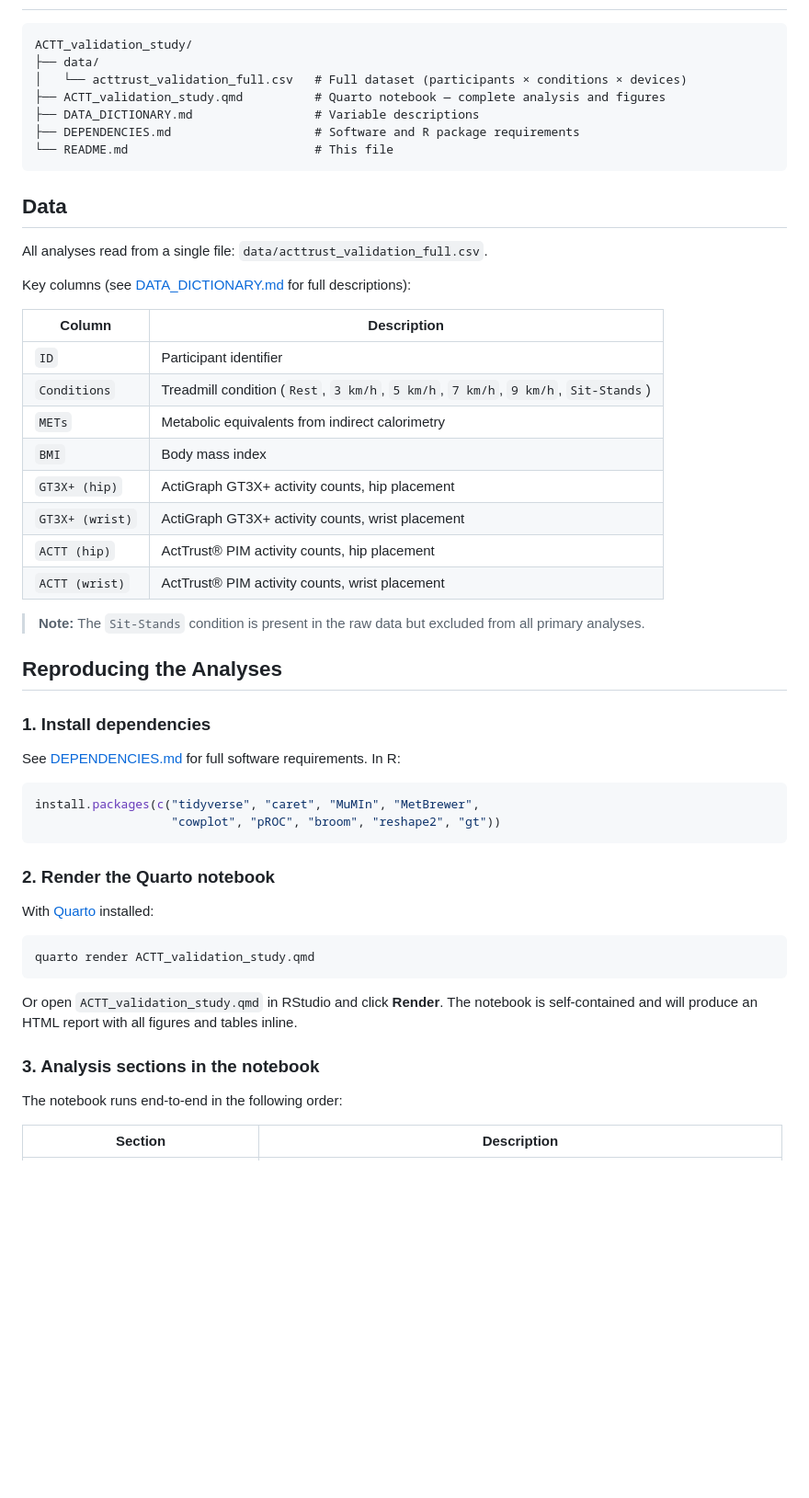
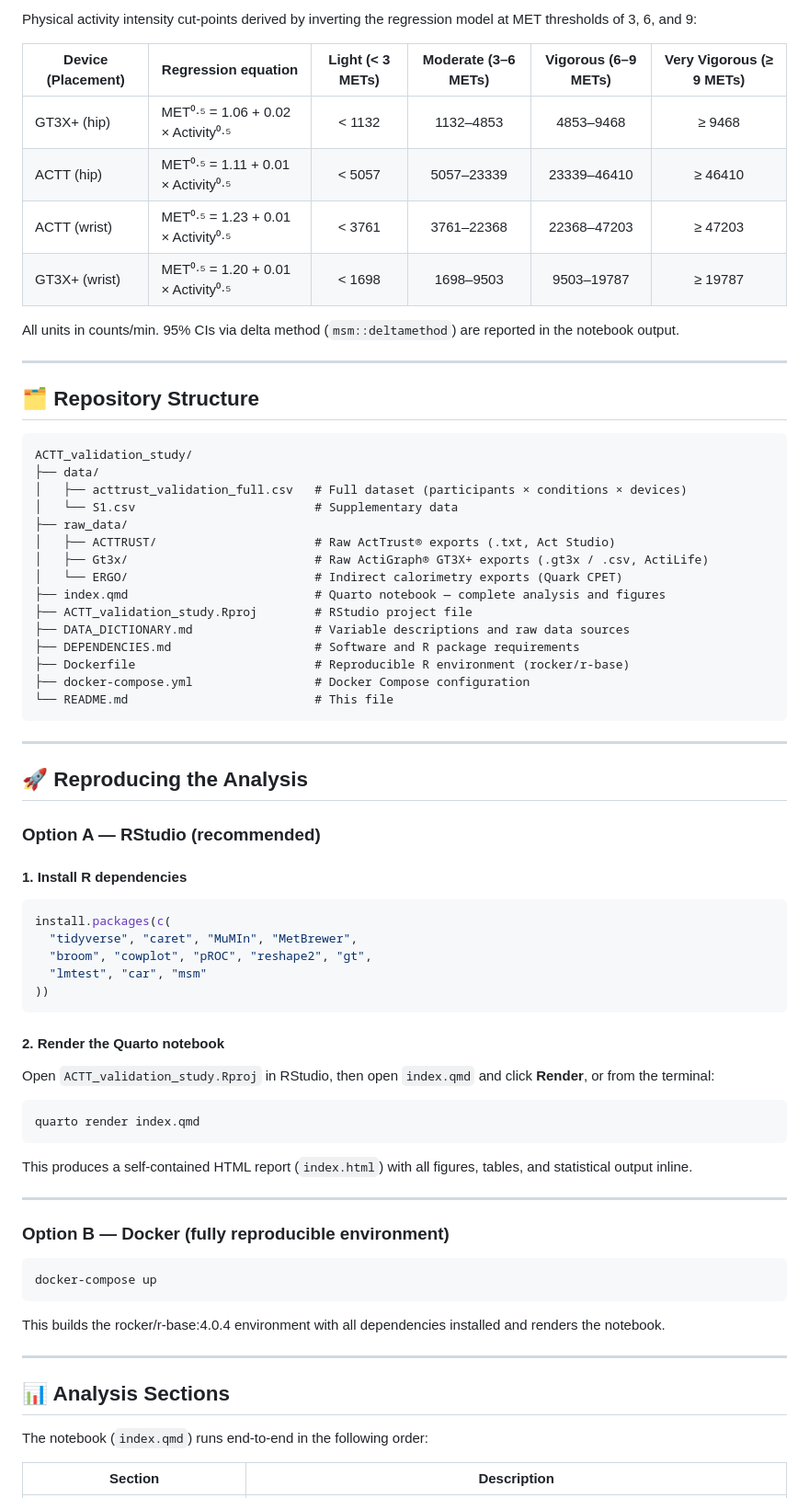
Before and after one commit to circadia-bio/ACTT_validation_study, a Markdown page: README.md, the part around one of its changes. Shown at 92% size. GitHub-like rendering; blank space fills up the shorter version.

````diff
--- a/README.md
+++ b/README.md
@@ -53,58 +65,77 @@ The following movement count cut-points were derived from the linear regression
+Physical activity intensity cut-points derived by inverting the regression model at MET thresholds of 3, 6, and 9:
+
+| Device (Placement) | Regression equation | Light (< 3 METs) | Moderate (3–6 METs) | Vigorous (6–9 METs) | Very Vigorous (≥ 9 METs) |
+|--------------------|---------------------|:----------------:|:-------------------:|:-------------------:|:------------------------:|
+| GT3X+ (hip) | MET⁰·⁵ = 1.06 + 0.02 × Activity⁰·⁵ | < 1132 | 1132–4853 | 4853–9468 | ≥ 9468 |
+| ACTT (hip) | MET⁰·⁵ = 1.11 + 0.01 × Activity⁰·⁵ | < 5057 | 5057–23339 | 23339–46410 | ≥ 46410 |
+| ACTT (wrist) | MET⁰·⁵ = 1.23 + 0.01 × Activity⁰·⁵ | < 3761 | 3761–22368 | 22368–47203 | ≥ 47203 |
+| GT3X+ (wrist) | MET⁰·⁵ = 1.20 + 0.01 × Activity⁰·⁵ | < 1698 | 1698–9503 | 9503–19787 | ≥ 19787 |
+
+All units in counts/min. 95% CIs via delta method (`msm::deltamethod`) are reported in the notebook output.
+
+---
+
+## 🗂️ Repository Structure
 
 ```
 ACTT_validation_study/
 ├── data/
-│   └── acttrust_validation_full.csv   # Full dataset (participants × conditions × devices)
-├── ACTT_validation_study.qmd          # Quarto notebook — complete analysis and figures
-├── DATA_DICTIONARY.md                 # Variable descriptions
+│   ├── acttrust_validation_full.csv   # Full dataset (participants × conditions × devices)
+│   └── S1.csv                         # Supplementary data
+├── raw_data/
+│   ├── ACTTRUST/                      # Raw ActTrust® exports (.txt, Act Studio)
+│   ├── Gt3x/                          # Raw ActiGraph® GT3X+ exports (.gt3x / .csv, ActiLife)
+│   └── ERGO/                          # Indirect calorimetry exports (Quark CPET)
+├── index.qmd                          # Quarto notebook — complete analysis and figures
+├── ACTT_validation_study.Rproj        # RStudio project file
+├── DATA_DICTIONARY.md                 # Variable descriptions and raw data sources
 ├── DEPENDENCIES.md                    # Software and R package requirements
+├── Dockerfile                         # Reproducible R environment (rocker/r-base)
+├── docker-compose.yml                 # Docker Compose configuration
 └── README.md                          # This file
 ```
 
-## Data
+---
 
-All analyses read from a single file: `data/acttrust_validation_full.csv`.
+## 🚀 Reproducing the Analysis
 
-Key columns (see [DATA_DICTIONARY.md](DATA_DICTIONARY.md) for full descriptions):
+### Option A — RStudio (recommended)
 
-| Column | Description |
-|--------|-------------|
-| `ID` | Participant identifier |
-| `Conditions` | Treadmill condition (`Rest`, `3 km/h`, `5 km/h`, `7 km/h`, `9 km/h`, `Sit-Stands`) |
-| `METs` | Metabolic equivalents from indirect calorimetry |
-| `BMI` | Body mass index |
-| `GT3X+ (hip)` | ActiGraph GT3X+ activity counts, hip placement |
-| `GT3X+ (wrist)` | ActiGraph GT3X+ activity counts, wrist placement |
-| `ACTT (hip)` | ActTrust® PIM activity counts, hip placement |
-| `ACTT (wrist)` | ActTrust® PIM activity counts, wrist placement |
-
-> **Note:** The `Sit-Stands` condition is present in the raw data but excluded from all primary analyses.
-
-## Reproducing the Analyses
-
-### 1. Install dependencies
-
-See [DEPENDENCIES.md](DEPENDENCIES.md) for full software requirements. In R:
+#### 1. Install R dependencies
 
 ```r
-install.packages(c("tidyverse", "caret", "MuMIn", "MetBrewer",
-                   "cowplot", "pROC", "broom", "reshape2", "gt"))
+install.packages(c(
+  "tidyverse", "caret", "MuMIn", "MetBrewer",
+  "broom", "cowplot", "pROC", "reshape2", "gt",
+  "lmtest", "car", "msm"
+))
 ```
 
-### 2. Render the Quarto notebook
+#### 2. Render the Quarto notebook
 
-With [Quarto](https://quarto.org) installed:
+Open `ACTT_validation_study.Rproj` in RStudio, then open `index.qmd` and click **Render**, or from the terminal:
 
 ```bash
-quarto render ACTT_validation_study.qmd
+quarto render index.qmd
 ```
 
-Or open `ACTT_validation_study.qmd` in RStudio and click **Render**. The notebook
-is self-contained and will produce an HTML report with all figures and tables inline.
+This produces a self-contained HTML report (`index.html`) with all figures, tables, and statistical output inline.
 
-### 3. Analysis sections in the notebook
+---
 
-The notebook runs end-to-end in the following order:
+### Option B — Docker (fully reproducible environment)
+
+```bash
+docker-compose up
+```
+
+This builds the rocker/r-base:4.0.4 environment with all dependencies installed and renders the notebook.
+
+---
+
+## 📊 Analysis Sections
+
+The notebook (`index.qmd`) runs end-to-end in the following order:
 
 | Section | Description |
 |---------|-------------|
````
Also changed, not shown: other parts of README.md (+120 -71 lines), DATA_DICTIONARY.md (+52 -32 lines).
